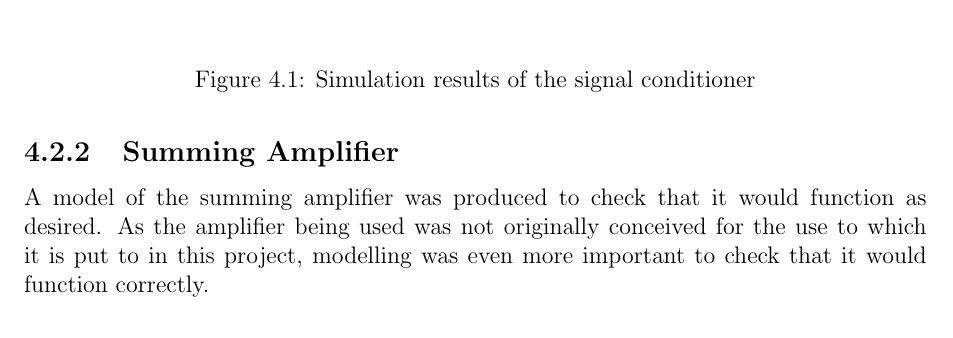
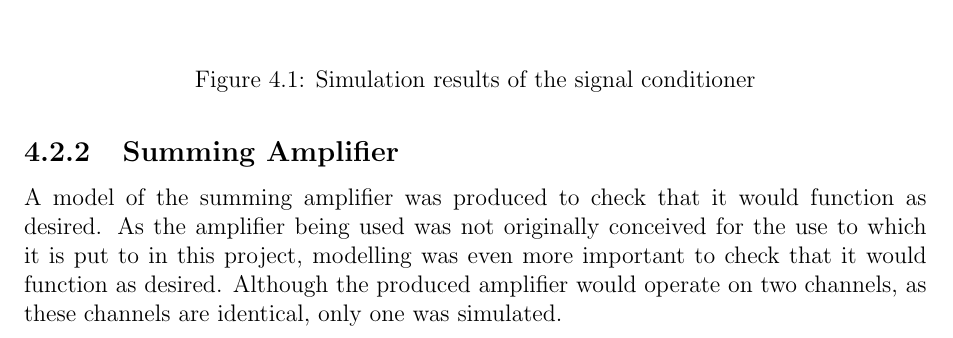
Before and after one commit to Scarzy/3YP-Noise-Cancelling-Headphones, a LaTeX thesis (reports/final_report/final.tex, which reads reports/final_report/hardwaremodelling.tex): part of page 21 of 42, cut so that both start at the same text. Compiled offline with pdfLaTeX.

Commit message:
Mention that only one of the two channels will be modelled
Briefly discuss that the two channels of the summing amplifier are
identical and as such only one is modelled

```diff
--- a/reports/final_report/hardwaremodelling.tex
+++ b/reports/final_report/hardwaremodelling.tex
@@ -31,4 +31,6 @@ A model of the summing amplifier was produced to check that it would function
 as desired.
 As the amplifier being used was not originally conceived for the use to which
 it is put to in this project, modelling was even more important to check that
-it would function correctly.
+it would function as desired.
+Although the produced amplifier would operate on two channels, as these channels
+are identical, only one was simulated.
```
